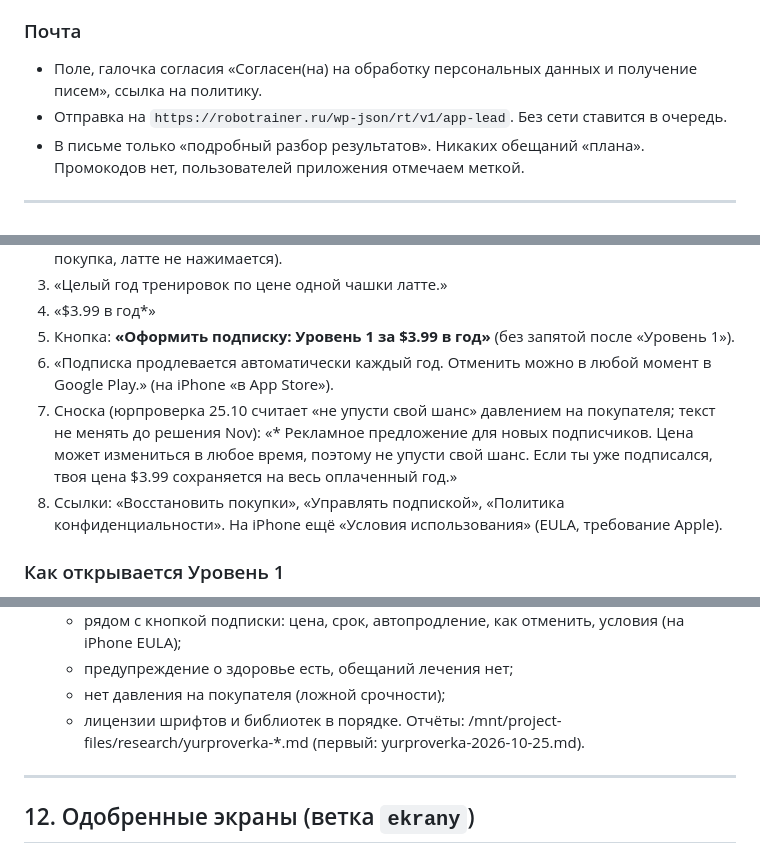
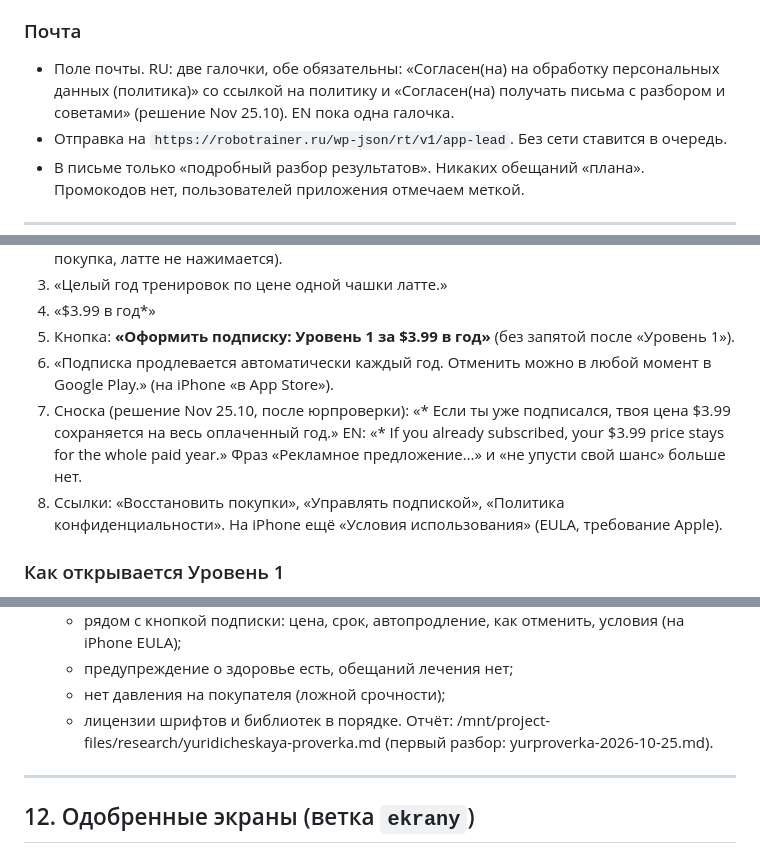
Before and after one commit to nkvclub/robotrainer-app, a Markdown page: docs/PRAVILA.md, 3 parts joined by grey strips. Drawn GitHub-style.

Commit message:
PRAVILA: сноска подписки без давления, две галочки почты, тексты магазинов (Nov 25.10)
Co-Authored-By: Claude Opus 5.5 (1M context) <noreply@anthropic.com>
Claude-Session: https://claude.ai/code/session_01ECz6eEyW72xP71ffJfX1pj

```diff
--- a/docs/PRAVILA.md
+++ b/docs/PRAVILA.md
@@ -81,7 +81,7 @@
 - Пороги (как на обоих сайтах): вдох ≥50 отлично, ≥40 хорошо; выдох >70 отлично, ≥25 средне; после нагрузки % от вдоха >50 хорошо, ≥30 средне; итог = среднее трёх уровней.
 
 ### Почта
-- Поле, галочка согласия «Согласен(на) на обработку персональных данных и получение писем», ссылка на политику.
+- Поле почты. RU: две галочки, обе обязательны: «Согласен(на) на обработку персональных данных (политика)» со ссылкой на политику и «Согласен(на) получать письма с разбором и советами» (решение Nov 25.10). EN пока одна галочка.
 - Отправка на `https://robotrainer.ru/wp-json/rt/v1/app-lead`. Без сети ставится в очередь.
 - В письме только «подробный разбор результатов». Никаких обещаний «плана». Промокодов нет, пользователей приложения отмечаем меткой.
 
@@ -149,7 +149,7 @@
 4. «$3.99 в год*»
 5. Кнопка: **«Оформить подписку: Уровень 1 за $3.99 в год»** (без запятой после «Уровень 1»).
 6. «Подписка продлевается автоматически каждый год. Отменить можно в любой момент в Google Play.» (на iPhone «в App Store»).
-7. Сноска (юрпроверка 25.10 считает «не упусти свой шанс» давлением на покупателя; текст не менять до решения Nov): «* Рекламное предложение для новых подписчиков. Цена может измениться в любое время, поэтому не упусти свой шанс. Если ты уже подписался, твоя цена $3.99 сохраняется на весь оплаченный год.»
+7. Сноска (решение Nov 25.10, после юрпроверки): «* Если ты уже подписался, твоя цена $3.99 сохраняется на весь оплаченный год.» EN: «* If you already subscribed, your $3.99 price stays for the whole paid year.» Фраз «Рекламное предложение…» и «не упусти свой шанс» больше нет.
 8. Ссылки: «Восстановить покупки», «Управлять подпиской», «Политика конфиденциальности». На iPhone ещё «Условия использования» (EULA, требование Apple).
 
 ### Как открывается Уровень 1
@@ -268,7 +269,7 @@
    - предупреждение о здоровье есть, обещаний лечения нет;
    - нет давления на покупателя (ложной срочности);
    - лицензии шрифтов и библиотек в порядке.
-   Отчёты: /mnt/project-files/research/yurproverka-*.md (первый: yurproverka-2026-10-25.md).
+   Отчёт: /mnt/project-files/research/yuridicheskaya-proverka.md (первый разбор: yurproverka-2026-10-25.md).
 
 ---
 
```
Also changed, not shown: other parts of docs/PRAVILA.md (+1 -0 lines).
